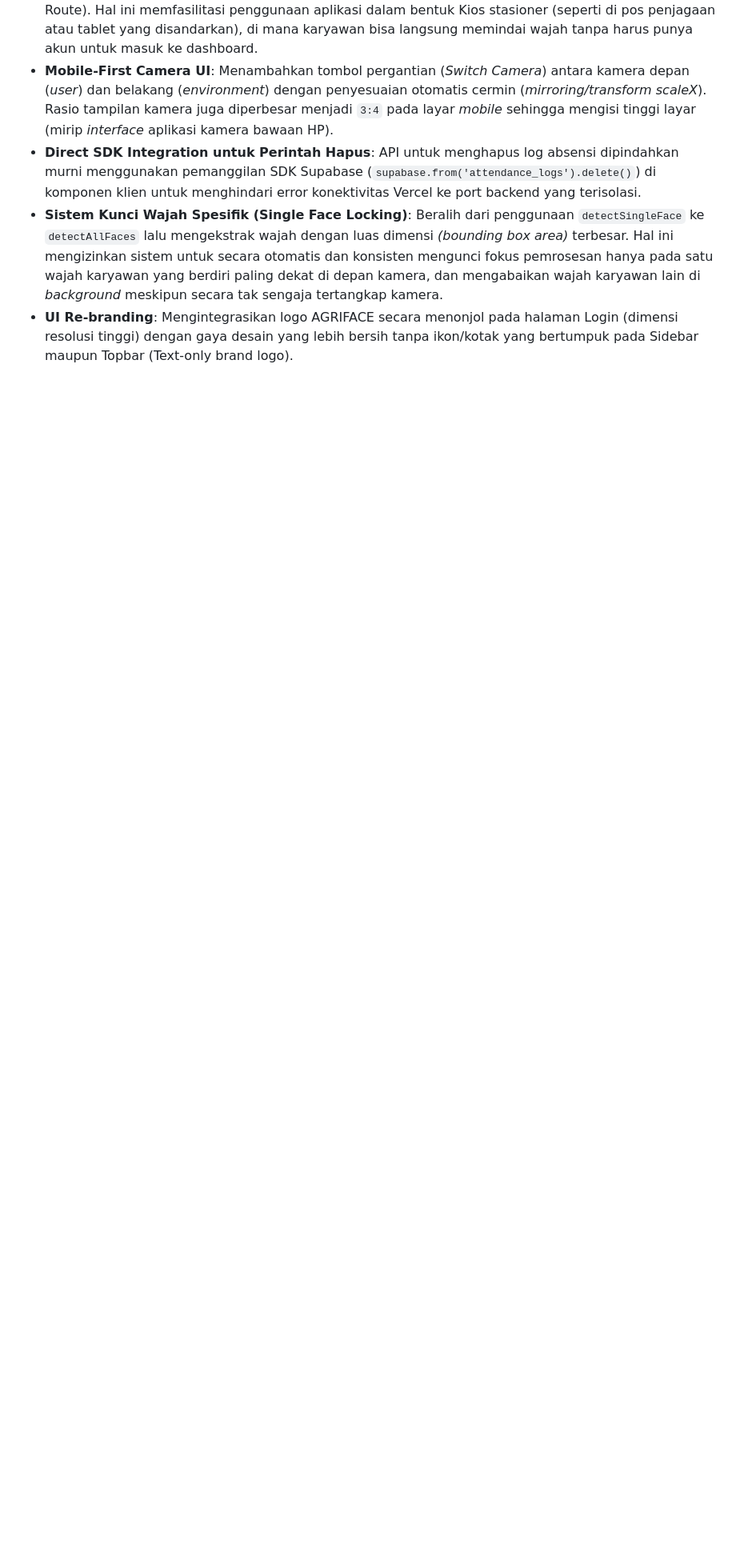
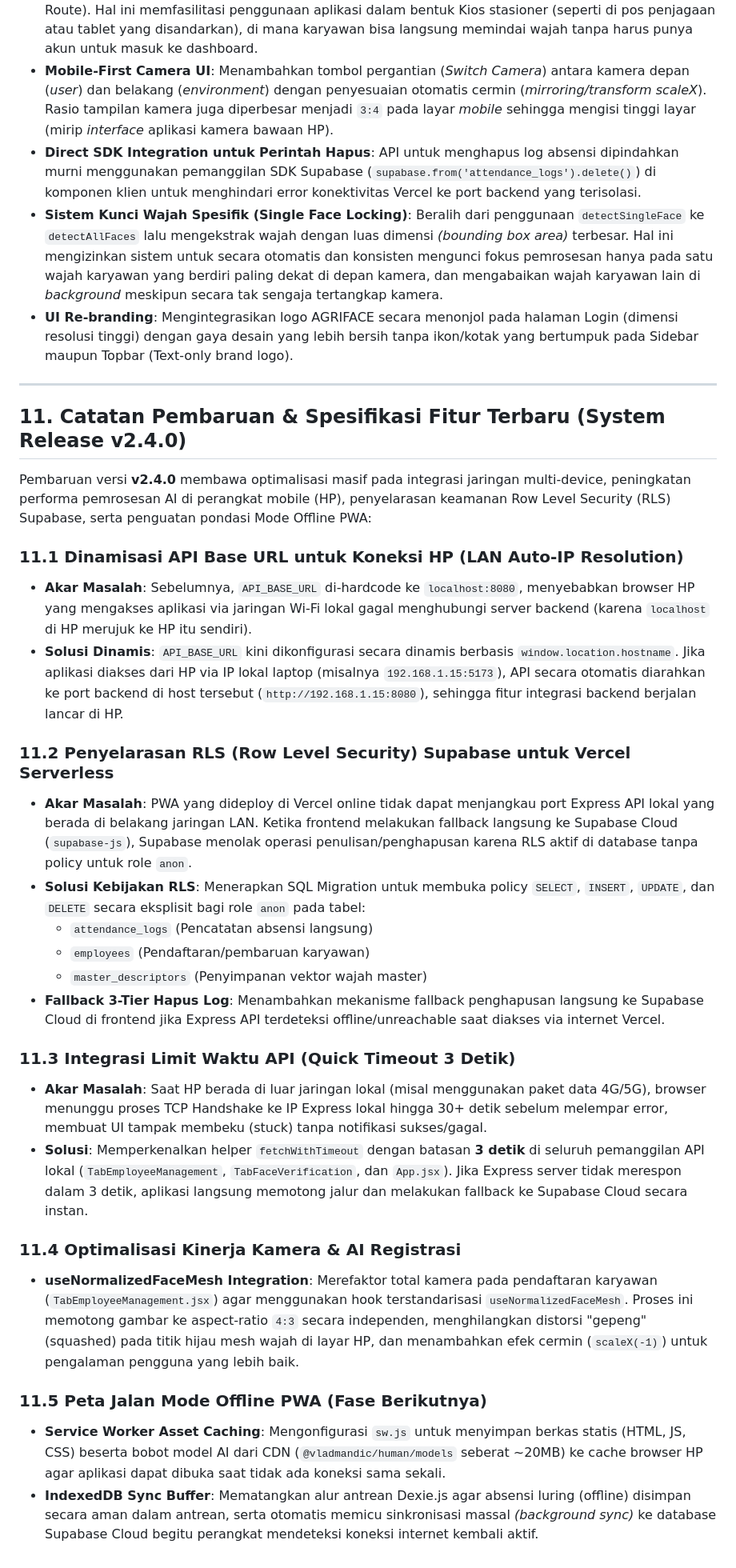
Before and after one commit to adminagripam-oss/YOU-CAN-SEE-ME, a Markdown page: PRD.md, the part around the change. Shown at 80% size. Drawn GitHub-style; blank space fills up the shorter version.

Commit message:
fix-update-prd-document-release-v2.4.0

```diff
--- a/PRD.md
+++ b/PRD.md
@@ -344,3 +344,32 @@ Untuk menjamin vektor master selalu tersedia saat karyawan dipilih:
 - **Direct SDK Integration untuk Perintah Hapus**: API untuk menghapus log absensi dipindahkan murni menggunakan pemanggilan SDK Supabase (`supabase.from('attendance_logs').delete()`) di komponen klien untuk menghindari error konektivitas Vercel ke port backend yang terisolasi.
 - **Sistem Kunci Wajah Spesifik (Single Face Locking)**: Beralih dari penggunaan `detectSingleFace` ke `detectAllFaces` lalu mengekstrak wajah dengan luas dimensi *(bounding box area)* terbesar. Hal ini mengizinkan sistem untuk secara otomatis dan konsisten mengunci fokus pemrosesan hanya pada satu wajah karyawan yang berdiri paling dekat di depan kamera, dan mengabaikan wajah karyawan lain di *background* meskipun secara tak sengaja tertangkap kamera.
 - **UI Re-branding**: Mengintegrasikan logo AGRIFACE secara menonjol pada halaman Login (dimensi resolusi tinggi) dengan gaya desain yang lebih bersih tanpa ikon/kotak yang bertumpuk pada Sidebar maupun Topbar (Text-only brand logo).
+
+---
+
+## 11. Catatan Pembaruan & Spesifikasi Fitur Terbaru (System Release v2.4.0)
+
+Pembaruan versi **v2.4.0** membawa optimalisasi masif pada integrasi jaringan multi-device, peningkatan performa pemrosesan AI di perangkat mobile (HP), penyelarasan keamanan Row Level Security (RLS) Supabase, serta penguatan pondasi Mode Offline PWA:
+
+### 11.1 Dinamisasi API Base URL untuk Koneksi HP (LAN Auto-IP Resolution)
+* **Akar Masalah**: Sebelumnya, `API_BASE_URL` di-hardcode ke `localhost:8080`, menyebabkan browser HP yang mengakses aplikasi via jaringan Wi-Fi lokal gagal menghubungi server backend (karena `localhost` di HP merujuk ke HP itu sendiri).
+* **Solusi Dinamis**: `API_BASE_URL` kini dikonfigurasi secara dinamis berbasis `window.location.hostname`. Jika aplikasi diakses dari HP via IP lokal laptop (misalnya `192.168.1.15:5173`), API secara otomatis diarahkan ke port backend di host tersebut (`http://192.168.1.15:8080`), sehingga fitur integrasi backend berjalan lancar di HP.
+
+### 11.2 Penyelarasan RLS (Row Level Security) Supabase untuk Vercel Serverless
+* **Akar Masalah**: PWA yang dideploy di Vercel online tidak dapat menjangkau port Express API lokal yang berada di belakang jaringan LAN. Ketika frontend melakukan fallback langsung ke Supabase Cloud (`supabase-js`), Supabase menolak operasi penulisan/penghapusan karena RLS aktif di database tanpa policy untuk role `anon`.
+* **Solusi Kebijakan RLS**: Menerapkan SQL Migration untuk membuka policy `SELECT`, `INSERT`, `UPDATE`, dan `DELETE` secara eksplisit bagi role `anon` pada tabel:
+  - `attendance_logs` (Pencatatan absensi langsung)
+  - `employees` (Pendaftaran/pembaruan karyawan)
+  - `master_descriptors` (Penyimpanan vektor wajah master)
+* **Fallback 3-Tier Hapus Log**: Menambahkan mekanisme fallback penghapusan langsung ke Supabase Cloud di frontend jika Express API terdeteksi offline/unreachable saat diakses via internet Vercel.
+
+### 11.3 Integrasi Limit Waktu API (Quick Timeout 3 Detik)
+* **Akar Masalah**: Saat HP berada di luar jaringan lokal (misal menggunakan paket data 4G/5G), browser menunggu proses TCP Handshake ke IP Express lokal hingga 30+ detik sebelum melempar error, membuat UI tampak membeku (stuck) tanpa notifikasi sukses/gagal.
+* **Solusi**: Memperkenalkan helper `fetchWithTimeout` dengan batasan **3 detik** di seluruh pemanggilan API lokal (`TabEmployeeManagement`, `TabFaceVerification`, dan `App.jsx`). Jika Express server tidak merespon dalam 3 detik, aplikasi langsung memotong jalur dan melakukan fallback ke Supabase Cloud secara instan.
+
+### 11.4 Optimalisasi Kinerja Kamera & AI Registrasi
+* **useNormalizedFaceMesh Integration**: Merefaktor total kamera pada pendaftaran karyawan (`TabEmployeeManagement.jsx`) agar menggunakan hook terstandarisasi `useNormalizedFaceMesh`. Proses ini memotong gambar ke aspect-ratio `4:3` secara independen, menghilangkan distorsi "gepeng" (squashed) pada titik hijau mesh wajah di layar HP, dan menambahkan efek cermin (`scaleX(-1)`) untuk pengalaman pengguna yang lebih baik.
+
+### 11.5 Peta Jalan Mode Offline PWA (Fase Berikutnya)
+* **Service Worker Asset Caching**: Mengonfigurasi `sw.js` untuk menyimpan berkas statis (HTML, JS, CSS) beserta bobot model AI dari CDN (`@vladmandic/human/models` seberat ~20MB) ke cache browser HP agar aplikasi dapat dibuka saat tidak ada koneksi sama sekali.
+* **IndexedDB Sync Buffer**: Mematangkan alur antrean Dexie.js agar absensi luring (offline) disimpan secara aman dalam antrean, serta otomatis memicu sinkronisasi massal *(background sync)* ke database Supabase Cloud begitu perangkat mendeteksi koneksi internet kembali aktif.
```
Also changed, not shown: rab_agriface_scale.md (added, +65 -0 lines).
